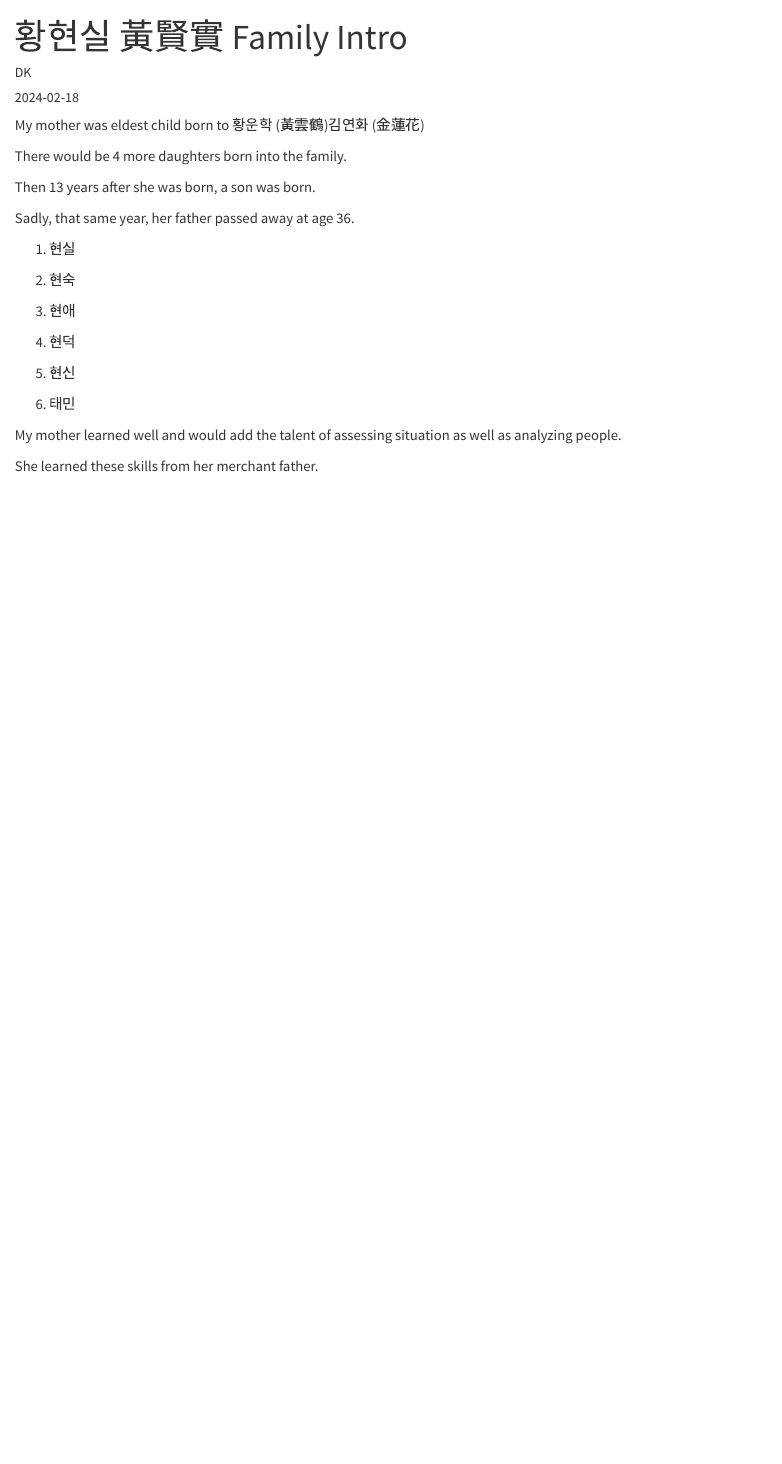
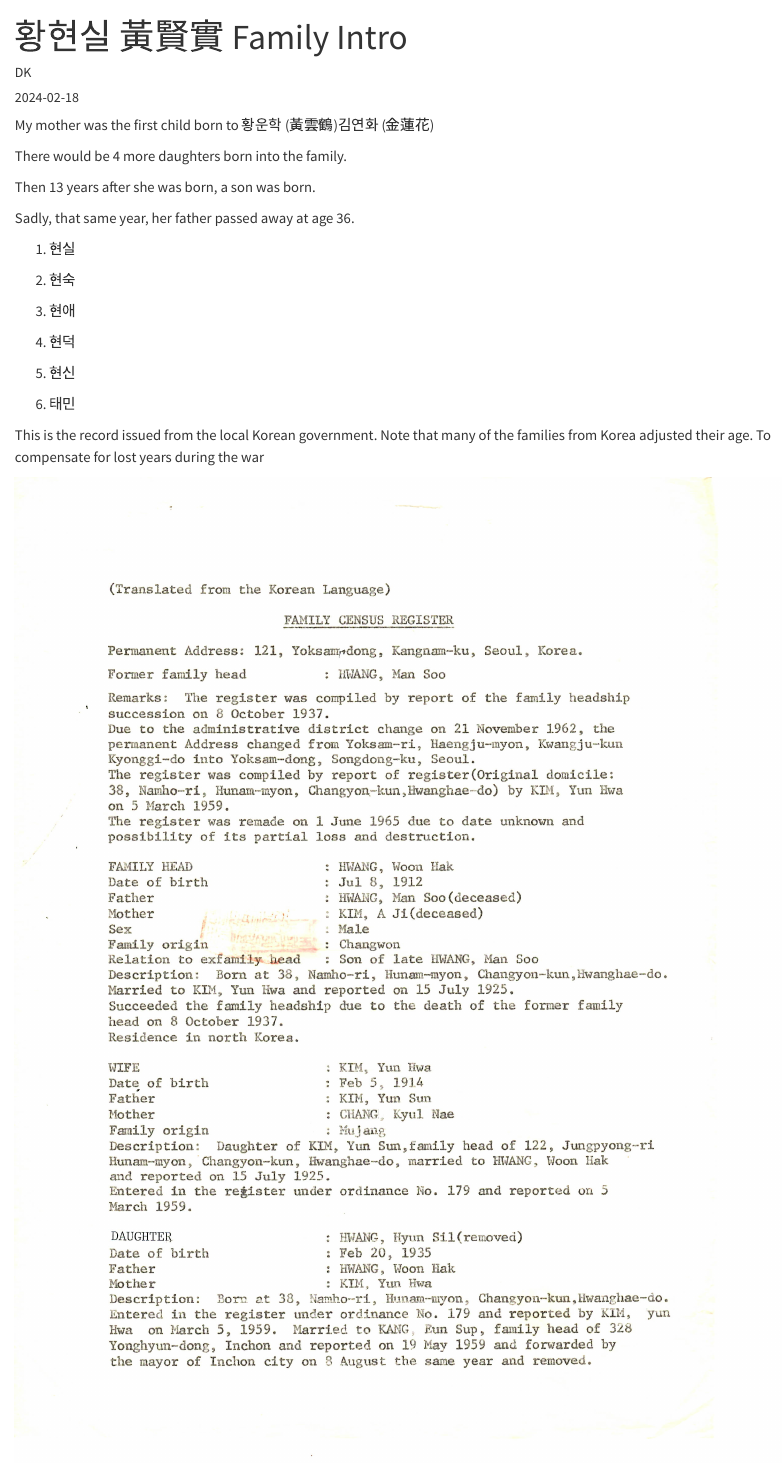
Before and after one commit to spencerirvinereed/Family_History, a Quarto document (posts/20240218 Hwang Family Intro/index.qmd): the page in a window 1100 px wide, from its top. Rendered offline with R 4.5, knitr and Pandoc in place of Quarto, with nearby package versions.

Commit message:
hwang family intro

```diff
--- a/posts/20240218 Hwang Family Intro/index.qmd
+++ b/posts/20240218 Hwang Family Intro/index.qmd
@@ -3,11 +3,10 @@ title: "황현실 黃賢實 Family Intro"
 author: "DK"
 date: "2024-02-18"
 categories: [records]
-draft: yes
 image: "sunrise.jpeg"
 ---
 
-My mother was eldest child born to 황운학 (黃雲鶴)김연화 (金蓮花)
+My mother was the first child born to 황운학 (黃雲鶴)김연화 (金蓮花)
 
 There would be 4 more daughters born into the family.
 
@@ -27,6 +26,6 @@ Sadly, that same year, her father passed away at age 36.
 
 6.  태민
 
-My mother learned well and would add the talent of assessing situation as well as analyzing people.
+This is the record issued from the local Korean government. Note that many of the families from Korea adjusted their age. To compensate for lost years during the war
 
-She learned these skills from her merchant father.
+![](hwang_record1.JPG)
```
Also changed, not shown: posts/20240215 Kay Irvine Family/index.qmd (+1 -1 lines), docs/listings.json, docs/search.json, posts/20240218 Hwang Family Intro/sunrise.jpeg (added), 4 other files.
